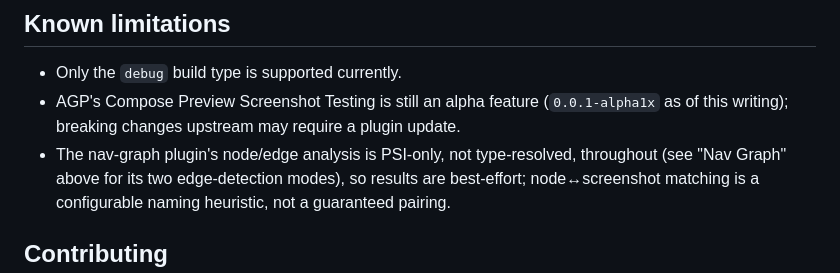
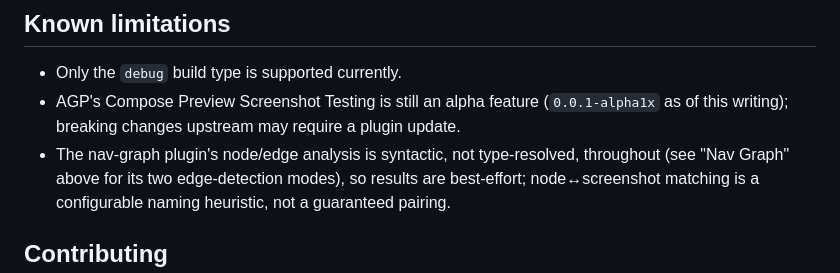
Before and after one commit to HayatoYagi/compose-preview-toolkit, a Markdown page: README.md, the part around the change. Drawn GitHub-style.

Commit message:
docs: avoid PSI terminology in Known limitations bullet
Matches the earlier decision to keep internal implementation vocabulary (PSI)
out of the README; 'syntactic' conveys the same fact to a consumer.

```diff
--- a/README.md
+++ b/README.md
@@ -274,7 +274,7 @@ generated from this same sample on every push to `main`.
 - Only the `debug` build type is supported currently.
 - AGP's Compose Preview Screenshot Testing is still an alpha feature (`0.0.1-alpha1x` as of this
   writing); breaking changes upstream may require a plugin update.
-- The nav-graph plugin's node/edge analysis is PSI-only, not type-resolved, throughout (see "Nav
+- The nav-graph plugin's node/edge analysis is syntactic, not type-resolved, throughout (see "Nav
   Graph" above for its two edge-detection modes), so results are best-effort; node↔screenshot
   matching is a configurable naming heuristic, not a guaranteed pairing.
 
```
